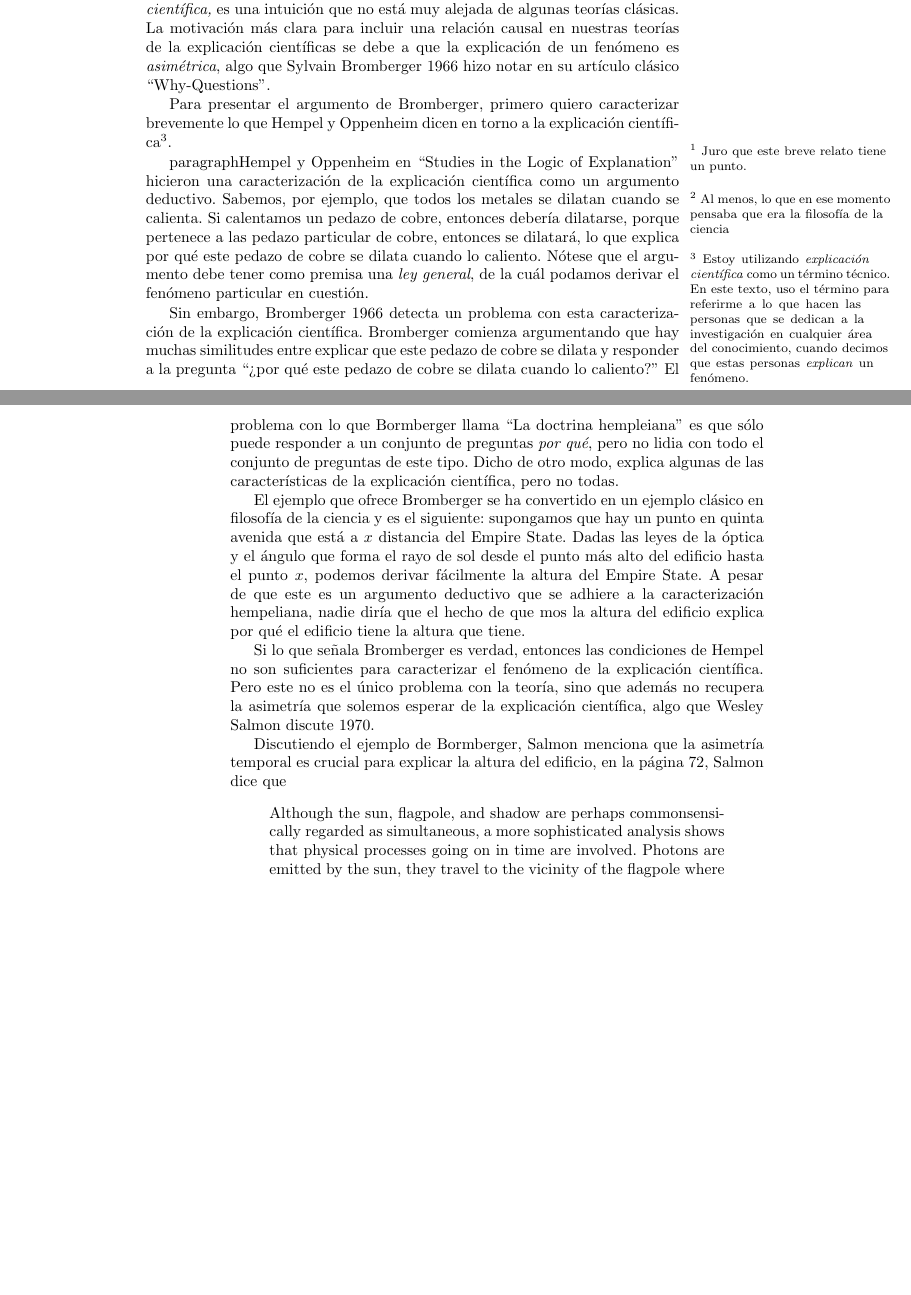
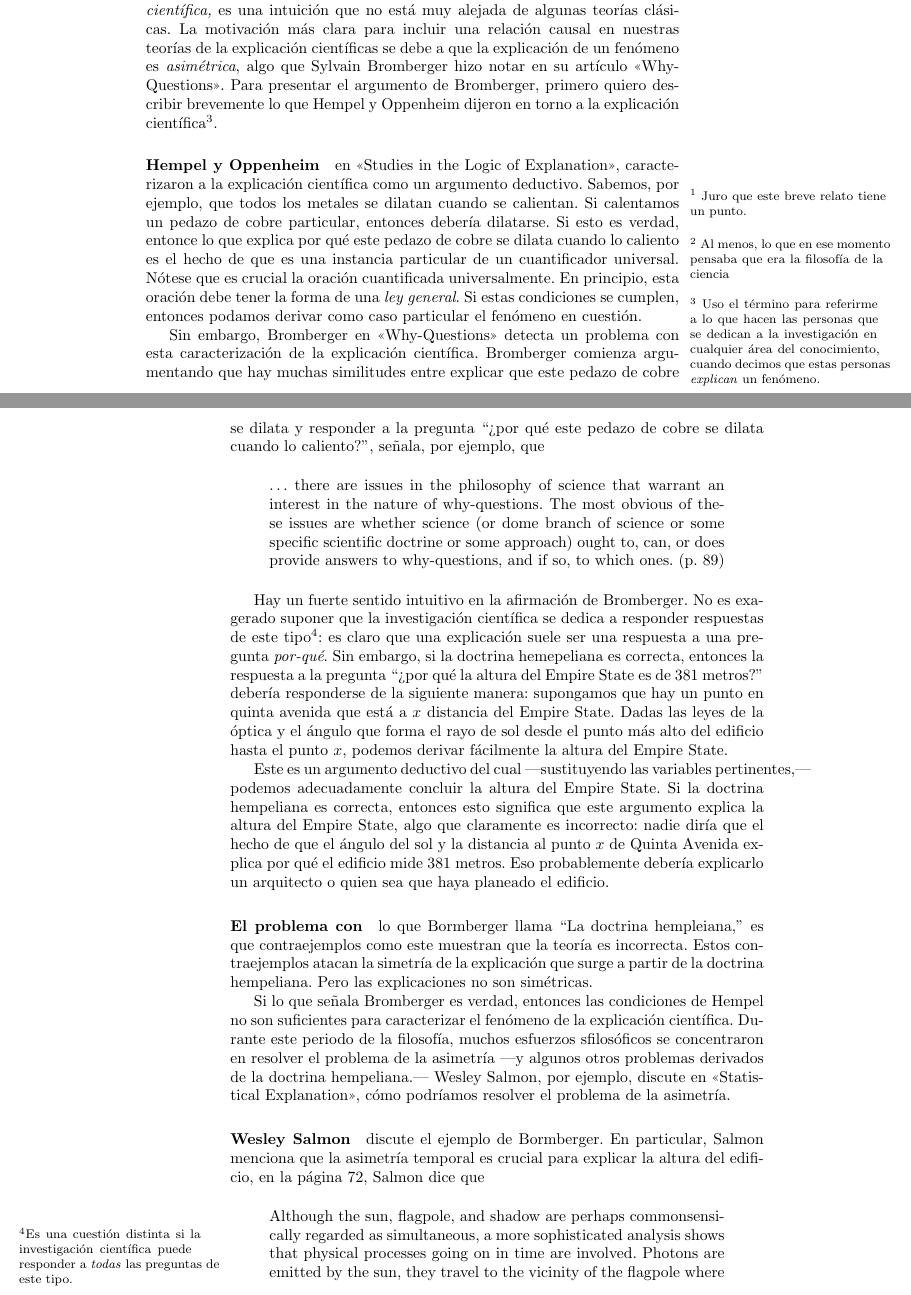
Before and after one commit to Oiuhukt/tesisdocto, a LaTeX book (main.tex, which reads chapters/introduction.tex): two parts of pages 3 and 4 of 14, joined at a grey line, cut so that both start at the same text, the shorter picture padded with empty space. Compiled offline with pdfLaTeX.

Commit message:
actualizado al 18 de abril del 2025

```diff
--- a/chapters/introduction.tex
+++ b/chapters/introduction.tex
@@ -33,44 +33,88 @@ Que la causalidad debería ser parte de nuestra teoría de la
 alejada de algunas teorías clásicas. La motivación más clara para
 incluir una relación causal en nuestras teorías de la explicación
 científicas se debe a que la explicación de un fenómeno es \emph
-{asimétrica}, algo que Sylvain Bromberger \citeyear{Bromberger1966}
-hizo notar en su artículo clásico \say{Why-Questions}.
-
-Para presentar el argumento de Bromberger, primero quiero
-caracterizar brevemente lo que Hempel y Oppenheim dicen en torno a
-la explicación científica\sidefootnote{
-	Estoy utilizando \emph{explicación científica} como un término
-	técnico. En este texto, uso el término para referirme a lo que
-	hacen las personas que se dedican a la investigación en
-	cualquier área del conocimiento, cuando decimos que estas
-	personas \emph{explican} un fenómeno.
+{asimétrica}, algo que Sylvain Bromberger hizo notar en su artículo
+\citetitle{Bromberger1966}. Para presentar el argumento de
+Bromberger, primero quiero describir brevemente lo que Hempel y
+Oppenheim dijeron en torno a la explicación científica\sidefootnote{
+	Uso el término para referirme a lo que hacen las personas que se
+	dedican a la investigación en cualquier área del conocimiento,
+	cuando decimos que estas personas \emph{explican} un fenómeno.
 }.
 
-paragraph{Hempel y Oppenheim} en \citetitle{Hempel1948} hicieron una caracterización de la explicación científica como un argumento deductivo. Sabemos, por ejemplo, que todos los metales se dilatan cuando se calienta. Si calentamos un pedazo de cobre, entonces debería dilatarse, porque pertenece a las  pedazo particular de cobre, entonces se dilatará, lo que explica por qué este pedazo de cobre se dilata cuando lo caliento. Nótese que el argumento debe tener como premisa una \emph{ley general}, de la cuál podamos derivar el fenómeno particular en cuestión.
+\paragraph{Hempel y Oppenheim} en \citetitle{Hempel1948},
+caracterizaron a la explicación científica como un argumento
+deductivo. Sabemos, por ejemplo, que todos los metales se dilatan
+cuando se calientan. Si calentamos un pedazo de cobre particular,
+entonces debería dilatarse. Si esto es verdad, entonce lo que
+explica por qué este pedazo de cobre se dilata cuando lo caliento es
+el hecho de que es una instancia particular de un cuantificador
+universal. Nótese que es crucial la oración cuantificada
+universalmente. En principio, esta oración debe tener la forma de
+una \emph{ley general}. Si estas condiciones se cumplen, entonces
+podamos derivar como caso particular el fenómeno en
+cuestión.
 
-Sin embargo, Bromberger \citeyear{Bromberger1966} detecta un
+Sin embargo, Bromberger en \citetitle{Bromberger1966} detecta un
 problema con esta caracterización de la explicación científica.
 Bromberger comienza argumentando que hay muchas similitudes entre
 explicar que este pedazo de cobre se dilata y responder a la
 pregunta \say{¿por qué este pedazo de cobre se dilata cuando lo
-	caliento?} El problema con lo que Bormberger llama \say{La doctrina
-	hempleiana} es que sólo puede responder a un conjunto de preguntas
-\emph{por qué}, pero no lidia con todo el conjunto de preguntas de
-este tipo. Dicho de otro modo, explica algunas de las características
-de la explicación científica, pero no todas.
+	caliento?}, señala, por ejemplo, que
 
-El ejemplo que ofrece Bromberger se ha convertido en un ejemplo clásico en filosofía de la ciencia y es el siguiente: supongamos que hay un punto en quinta avenida que está a $x$ distancia del Empire State. Dadas las leyes de la óptica y el ángulo que forma el rayo de sol desde el punto más alto del edificio hasta el punto $x$, podemos derivar fácilmente la altura del Empire State. A pesar de que este es un argumento deductivo que se adhiere a la caracterización hempeliana, nadie diría que el hecho de que mos la altura del edificio explica por qué el edificio tiene la altura que tiene.
+\begin{quote}
+	$\ldots$ there are issues in the philosophy of science that
+	warrant an interest in the nature of why-questions. The most
+	obvious of	these issues are whether science (or dome branch of
+	science or	some specific scientific doctrine or some approach)
+	ought to,	can, or does provide answers to why-questions, and if
+	so, to	which ones. (p.~89)
+\end{quote}
+
+
+Hay un fuerte sentido intuitivo en la afirmación de Bromberger. No
+es exagerado suponer que la investigación científica se dedica a
+responder respuestas de este tipo\sidefootnote{Es una cuestión
+	distinta si la investigación científica puede responder a \emph
+	{todas} las preguntas de este tipo.
+}: es claro que una explicación suele ser una respuesta a una
+pregunta \emph{por-qué}. Sin embargo, si la doctrina hemepeliana es
+correcta, entonces la  respuesta a la pregunta \say{¿por qué la
+	altura del Empire State es de 381 metros?} debería responderse de la
+siguiente manera: supongamos que hay un punto en quinta avenida que
+está a $x$ distancia del Empire State. Dadas las leyes de la óptica
+y el ángulo que forma el rayo de sol desde el punto más alto del
+edificio hasta el punto $x$, podemos derivar fácilmente la altura
+del Empire State.
+
+Este es un argumento deductivo del cual ---sustituyendo las
+variables pertinentes,--- podemos adecuadamente concluir la altura
+del Empire State. Si la doctrina hempeliana es correcta, entonces
+esto significa que este argumento explica la altura del Empire
+State, algo que claramente es incorrecto: nadie diría que el hecho
+de que el ángulo del sol y la distancia al punto $x$ de Quinta
+Avenida explica por qué el edificio mide 381 metros. Eso
+probablemente debería explicarlo un arquitecto o quien sea que haya
+planeado el edificio.
+
+\paragraph{El problema con} lo que Bormberger llama \say{La doctrina
+	hempleiana,} es que contraejemplos como este muestran que la teoría
+es incorrecta. Estos contraejemplos atacan la simetría de la
+explicación que surge a partir de la doctrina hempeliana. Pero las
+explicaciones no son simétricas.
 
 Si lo que señala Bromberger es verdad, entonces las condiciones de
 Hempel no son suficientes para caracterizar el fenómeno de la
-explicación científica. Pero este no es el único problema con la
-teoría, sino que además no recupera la asimetría que solemos esperar
-de la explicación científica, algo que Wesley Salmon discute
-\citeyear{Salmon1970}.
+explicación científica. Durante este periodo de la filosofía, muchos
+esfuerzos sfilosóficos se concentraron en resolver el problema de la
+asimetría ---y algunos otros problemas derivados de la doctrina
+hempeliana.--- Wesley Salmon, por ejemplo, discute en \citetitle
+{Salmon1970}, cómo podríamos resolver el problema de la asimetría.
 
-Discutiendo el ejemplo de Bormberger, Salmon menciona que la
-asimetría temporal es crucial para explicar la altura del edificio,
-en la página 72, Salmon dice que
+\paragraph{Wesley Salmon} discute el ejemplo de Bormberger. En
+particular, Salmon menciona que la asimetría temporal es crucial
+para explicar la altura del edificio, en la página 72, Salmon dice
+que
 
 \begin{quote}
 	Although the sun, flagpole, and shadow are perhaps
--- a/main.tex
+++ b/main.tex
@@ -1,6 +1,6 @@
 \documentclass[
     letterpaper, % Page size
-    %fontsize=12pt, % Base font size
+    fontsize=12pt, % Base font size
     twoside=true, % Use different layouts for even and odd pages (in particular, if twoside=true, the margin column will be always on the outside)
 	open=any, % If twoside=true, uncomment this to force new chapters to start on any page, not only on right (odd) pages
 	fontmethod=tex, % Can also use "modern" with XeLaTeX or LuaTex; "tex" is the default for PdfLaTex, and "modern" is the default for those two.
@@ -14,6 +14,7 @@ backend=biber,
 style=apa,
 sorting=ynt
 ]{biblatex} %Usar biblatex y no bibtex
+\usepackage{csquotes}
 \usepackage{bibcop} %para revisar las entradas del .bib
 \usepackage{dirtytalk} %Para usar el comando \say{} y no comillas
 
```
Also changed, not shown: chapters/title.tex (added, +22 -0 lines), main.bbl (added), main.pdf (added), main.tex (1 more changed lines), 10 other files.
